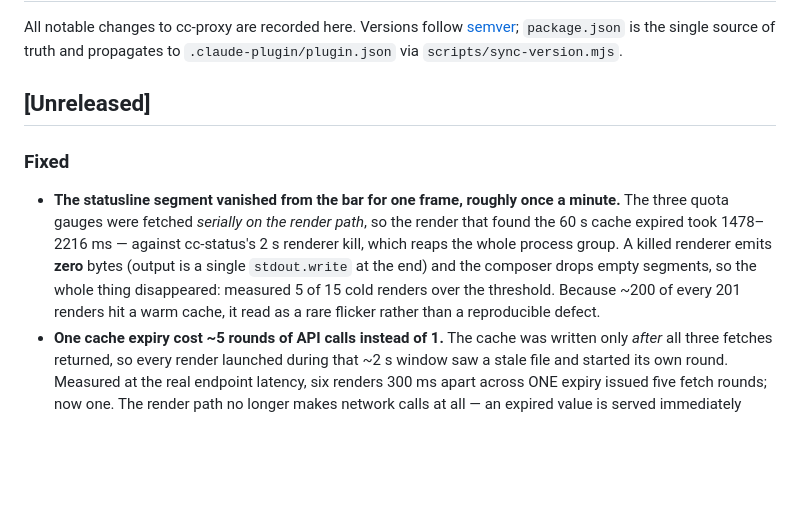
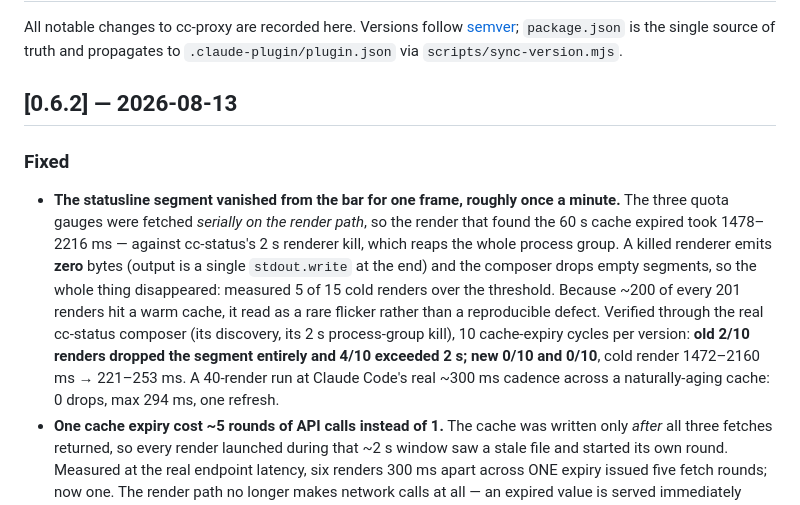
Before and after one commit to betmoar/cc-proxy-plugin, a Markdown page: CHANGELOG.md, the part around the change. Drawn GitHub-style; blank space fills up the shorter version.

Commit message:
docs(changelog): 0.6.2 — statusline render path stops fetching

```diff
--- a/CHANGELOG.md
+++ b/CHANGELOG.md
@@ -2,10 +2,11 @@
 
 All notable changes to cc-proxy are recorded here. Versions follow [semver](https://semver.org/); `package.json` is the single source of truth and propagates to `.claude-plugin/plugin.json` via `scripts/sync-version.mjs`.
 
-## [Unreleased]
+## [0.6.2] — 2026-08-13
 
 ### Fixed
 - **The statusline segment vanished from the bar for one frame, roughly once a minute.** The three quota gauges were fetched *serially on the render path*, so the render that found the 60 s cache expired took 1478–2216 ms — against cc-status's 2 s renderer kill, which reaps the whole process group. A killed renderer emits **zero** bytes (output is a single `stdout.write` at the end) and the composer drops empty segments, so the whole thing disappeared: measured 5 of 15 cold renders over the threshold. Because ~200 of every 201 renders hit a warm cache, it read as a rare flicker rather than a reproducible defect.
+  Verified through the real cc-status composer (its discovery, its 2 s process-group kill), 10 cache-expiry cycles per version: **old 2/10 renders dropped the segment entirely and 4/10 exceeded 2 s; new 0/10 and 0/10**, cold render 1472–2160 ms → 221–253 ms. A 40-render run at Claude Code's real ~300 ms cadence across a naturally-aging cache: 0 drops, max 294 ms, one refresh.
 - **One cache expiry cost ~5 rounds of API calls instead of 1.** The cache was written only *after* all three fetches returned, so every render launched during that ~2 s window saw a stale file and started its own round. Measured at the real endpoint latency, six renders 300 ms apart across ONE expiry issued five fetch rounds; now one. The render path no longer makes network calls at all — an expired value is served immediately (marked `!`) and refreshed by a **detached** background process, with a `refresh.lock` making it single-flight. `detached` is load-bearing rather than tidiness: the composer's group-kill reaps an ordinary child, so a non-detached refresher would die before writing and the gauge would go permanently blank — strictly worse than the flicker. Verified by probe (cache written: YES detached / NO non-detached) and locked by a test that reproduces the composer's exact kill sequence.
 - **The two tools spelled the same reset time differently (backlog item 10).** `/cc-proxy:status` rendered an absolute UTC stamp while the statusline rendered a relative countdown, making a reader in any other zone do the arithmetic. `formatDuration()` now lives in `scripts/quota.js` and both call it; the CLI shows `(resets in 2h15m, <UTC>)`, keeping the absolute form because that report gets pasted into issues. Never a timezone bug — both were already timezone-independent.
 
```
